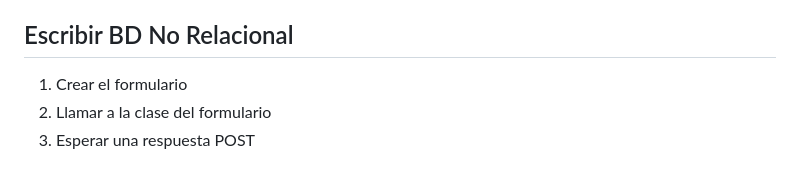
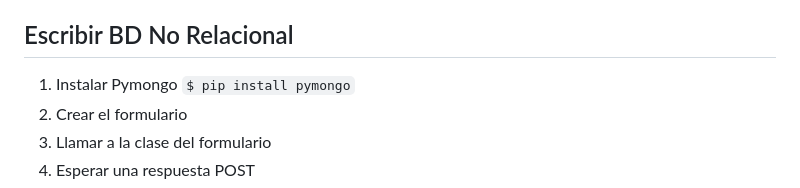
Before and after one commit to fabian994/DjangoDemo, a Markdown page: README.md, the part around the change. GitHub-like rendering.

```diff
--- a/README.md
+++ b/README.md
@@ -36,7 +36,7 @@ Documentacion oficial de Django: https://docs.djangoproject.com/en/4.2/
 10. Desplegar mensaje
 
 ## Escribir BD No Relacional
-
+1. Instalar Pymongo `$ pip install pymongo`
 1. Crear el formulario
 2. Llamar a la clase del formulario
 3. Esperar una respuesta POST
```
